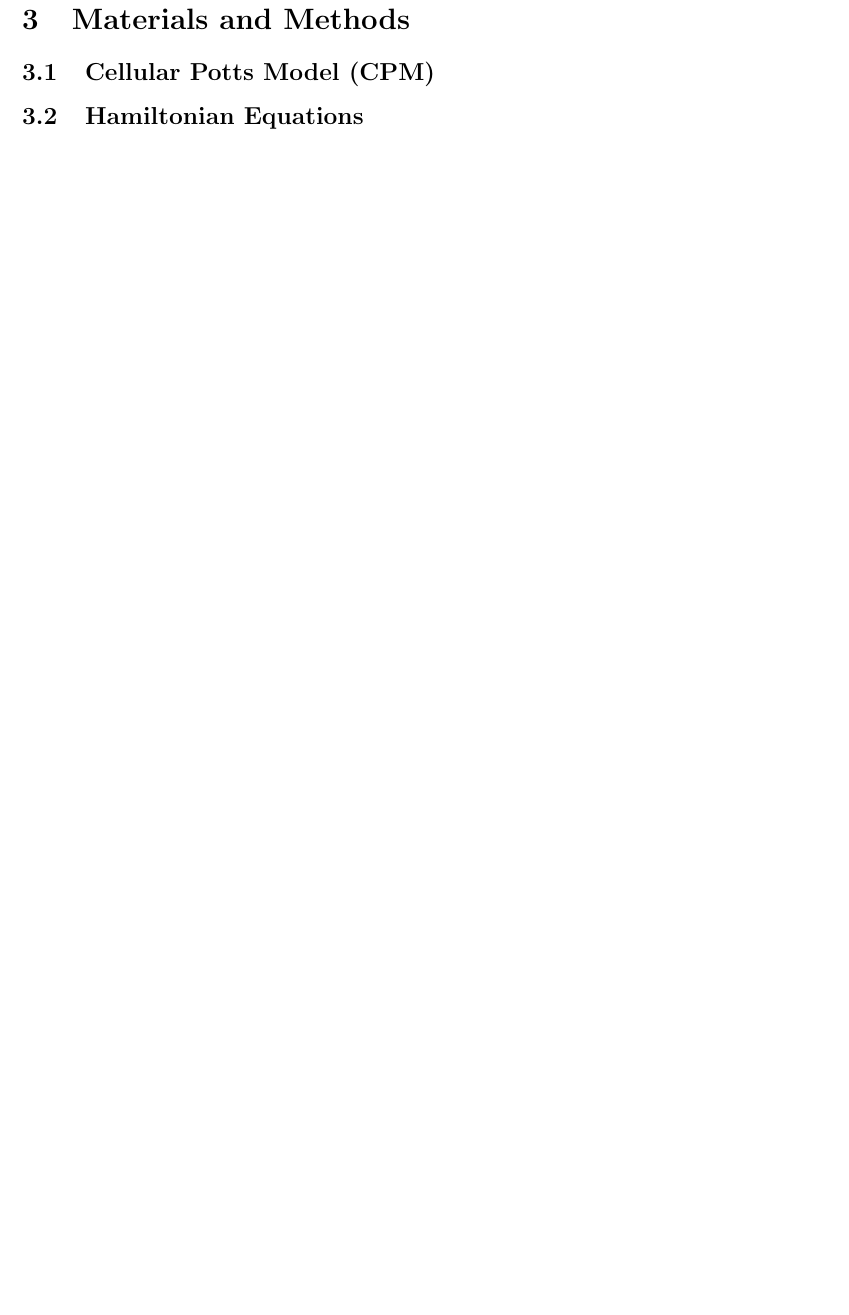
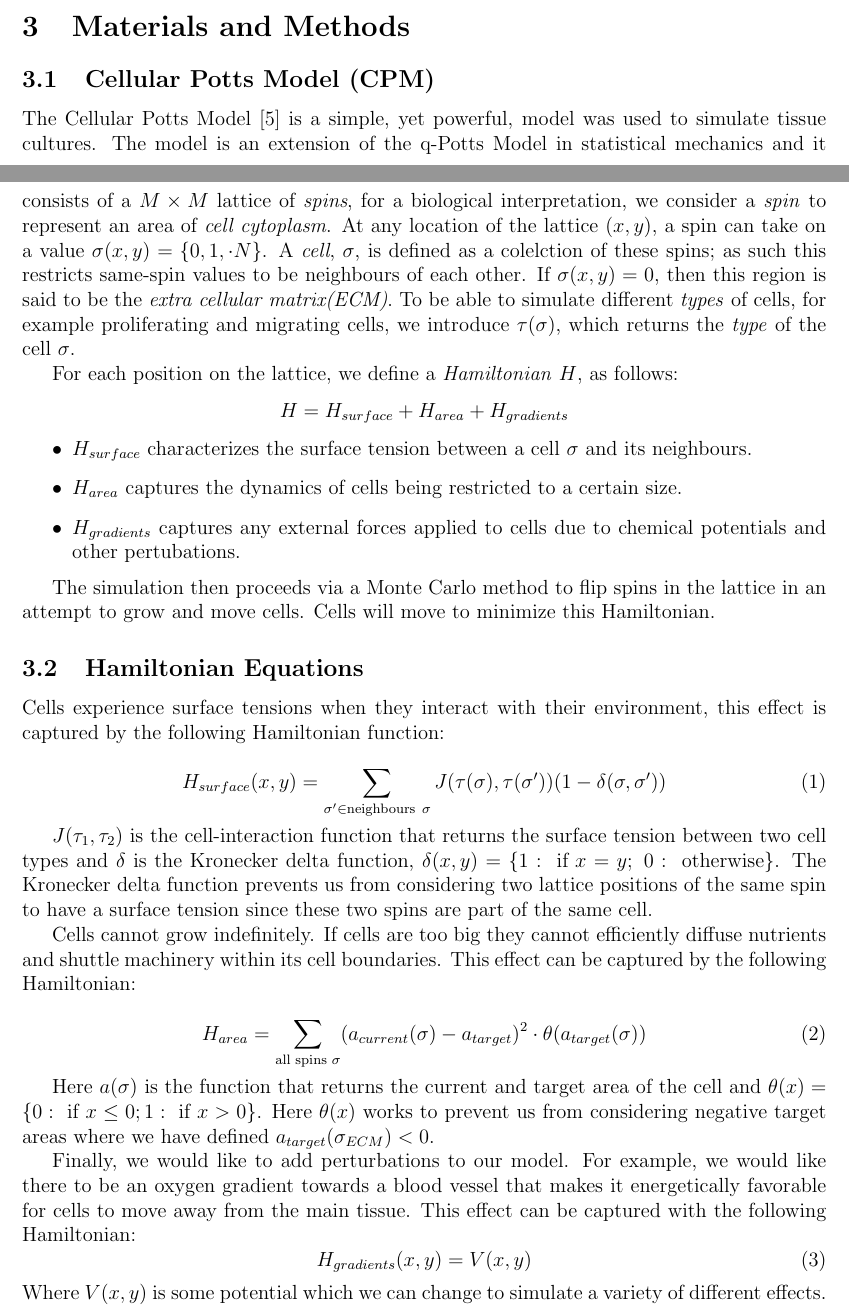
Before and after one commit to zafarali/hgen-396, a LaTeX paper (documents/report/x.tex): part of page 3 of 4 before the commit and two parts of pages 2 and 3 of 5 after it, the two joined at a grey line, cut so that both start at the same text, the shorter picture padded with empty space. Compiled offline with pdfLaTeX.

Commit message:
Copy all word sections to LaTeX

```diff
--- a/documents/report/x.tex
+++ b/documents/report/x.tex
@@ -45,7 +45,44 @@ Our objective with this paper is to build a toy model that can easily be extende
 
 \section{Materials and Methods}
 \subsection{Cellular Potts Model (CPM)}
+The Cellular Potts Model \cite{Graner1992} is a simple, yet powerful, model was used to simulate tissue cultures.  The model is an extension of the q-Potts Model in statistical mechanics and it consists of a $M\times M$ lattice of \emph{spins}, for a biological interpretation, we consider a \emph{spin} to represent an area of \emph{cell cytoplasm}. At any location of the lattice $(x,y)$, a spin can take on a value $\sigma(x,y) = \{0,1,\cdot N\}$. A \emph{cell}, $\sigma$, is defined as a colelction of these spins; as such this restricts same-spin values to be neighbours of each other. If $\sigma(x,y) = 0$, then this region is said to be the \emph{extra cellular matrix(ECM)}. To be able to simulate different \emph{types} of cells, for example proliferating and migrating cells, we introduce $\tau(\sigma)$, which returns the \emph{type} of the cell $\sigma$.
+%% @TODO figures to show comparison?!?!%
+
+For each position on the lattice, we define a \emph{Hamiltonian} $H$, as follows:
+\[
+H = H_{surface} + H_{area} + H_{gradients}
+\]
+\begin{itemize}
+	\item $H_{surface}$ characterizes the surface tension between a cell $\sigma$ and its neighbours.
+	\item $H_{area}$ captures the dynamics of cells being restricted to a certain size.
+	\item $H_{gradients}$ captures any external forces applied to cells due to chemical potentials and other pertubations.
+\end{itemize}
+
+The simulation then proceeds via a Monte Carlo method to flip spins in the lattice in an attempt to grow and move cells. Cells will move to minimize this Hamiltonian.
+
 \subsection{Hamiltonian Equations}
+Cells experience surface tensions when they interact with their environment, this effect is captured by the following Hamiltonian function:
+
+\begin{equation}
+H_{surface} (x,y) = \sum_{\sigma' \in \text{neighbours}~\sigma} J(\tau(\sigma), \tau(\sigma'))(1-\delta(\sigma, \sigma'))
+\end{equation}
+
+$J(\tau_1, \tau_2)$ is the cell-interaction function that returns the surface tension between two cell types and $\delta$ is the Kronecker delta function, $\delta(x,y)=\{1:~\text{if }x=y;~0:~\text{otherwise}\}$. The Kronecker delta function prevents us from considering two lattice positions of the same spin to have a surface tension since these two spins are part of the same cell.
+
+Cells cannot grow indefinitely. If cells are too big they cannot efficiently diffuse nutrients and shuttle machinery within its cell boundaries. This effect can be captured by the following Hamiltonian:
+
+\begin{equation}
+H_{area} = \sum_{\text{all spins }\sigma} (a_{current}(\sigma)-a_{target})^2 \cdot \theta(a_{target}(\sigma))
+\end{equation}
+
+Here $a(\sigma)$ is the function that returns the current and target area of the cell and $\theta(x)=\{0:~\text{if}~x\leq 0; 1:~\text{if}~x>0\}$. Here $\theta(x)$ works to prevent us from considering negative target areas where we have defined $a_{target}(\sigma_{ECM}) < 0$.
+
+Finally, we would like to add perturbations to our model. For example, we would like there to be an oxygen gradient towards a blood vessel that makes it energetically favorable for cells to move away from the main tissue. This effect can be captured with the following Hamiltonian:
+\begin{equation}
+H_{gradients}(x,y) = V(x,y)
+\end{equation}
+Where $V(x,y)$ is some potential which we can change to simulate a variety of different effects.
+
 \subsection{Monte Carlo Metropolis Algorithm}
 Each \emph{spin copy attempt} of our simulation follows the algorithm outlined below \cite{Glazier2007}:
 
```
Also changed, not shown: documents/report/x.tex (7 more changed lines).
